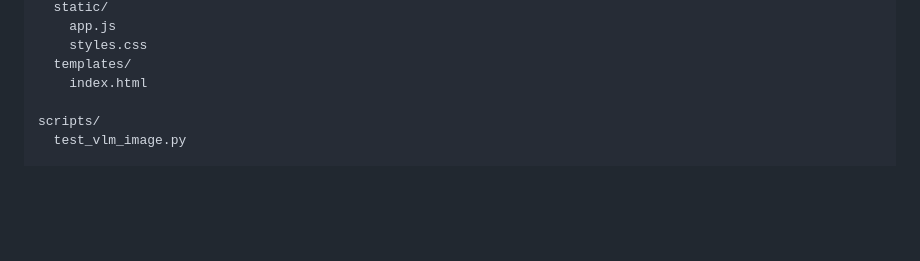
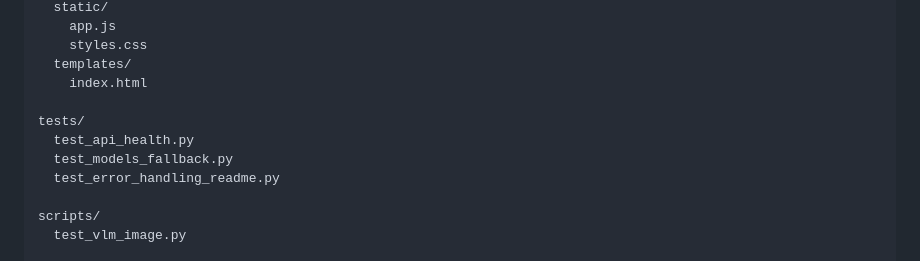
Before and after one commit to Ophelia-web/DineCompass-An-Evidence-Grounded-Restaurant-Recommendation-System, a Markdown page: README.md, the part around the change. Drawn GitHub-style; blank space fills up the shorter version.

```diff
--- a/README.md
+++ b/README.md
@@ -40,6 +40,11 @@ app/
     styles.css
   templates/
     index.html
+
+tests/
+  test_api_health.py
+  test_models_fallback.py
+  test_error_handling_readme.py
 
 scripts/
   test_vlm_image.py
```
